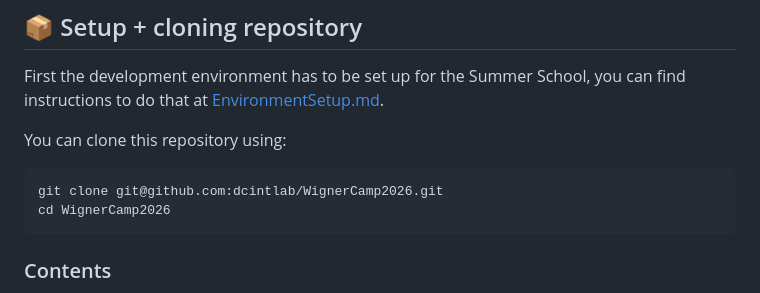
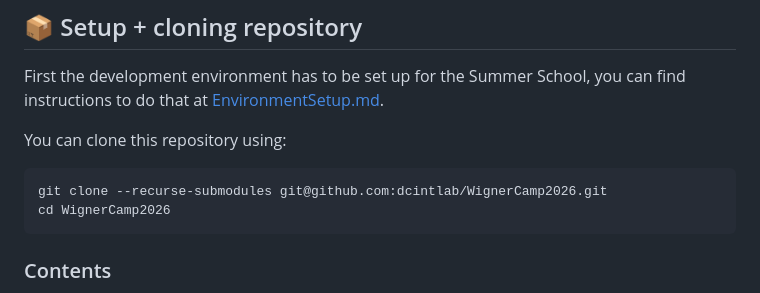
Before and after one commit to intensivedatacomp/WignerCamp2026, a Markdown page: README.md, the part around the change. Drawn GitHub-style.

````diff
--- a/README.md
+++ b/README.md
@@ -20,7 +20,7 @@ First the development environment has to be set up for the Summer School, you ca
 You can clone this repository using:
 
 ```bash
-git clone git@github.com:dcintlab/WignerCamp2026.git
+git clone --recurse-submodules git@github.com:dcintlab/WignerCamp2026.git
 cd WignerCamp2026
 ```
 
````
